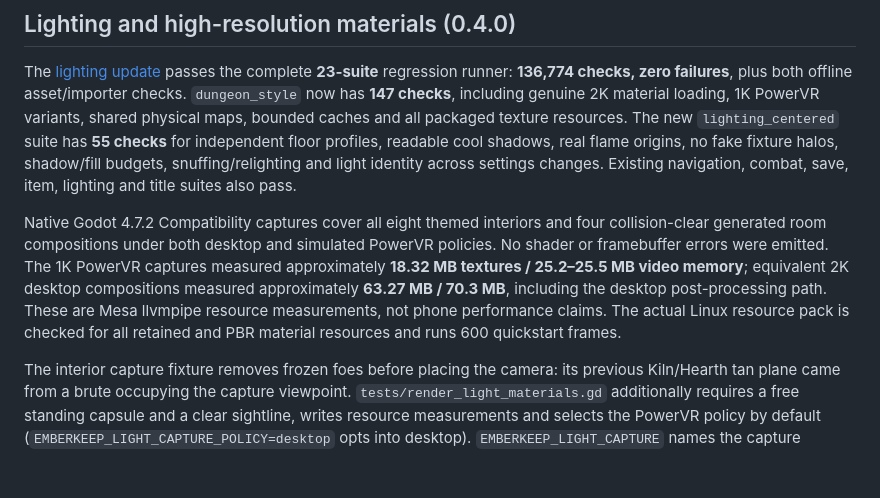
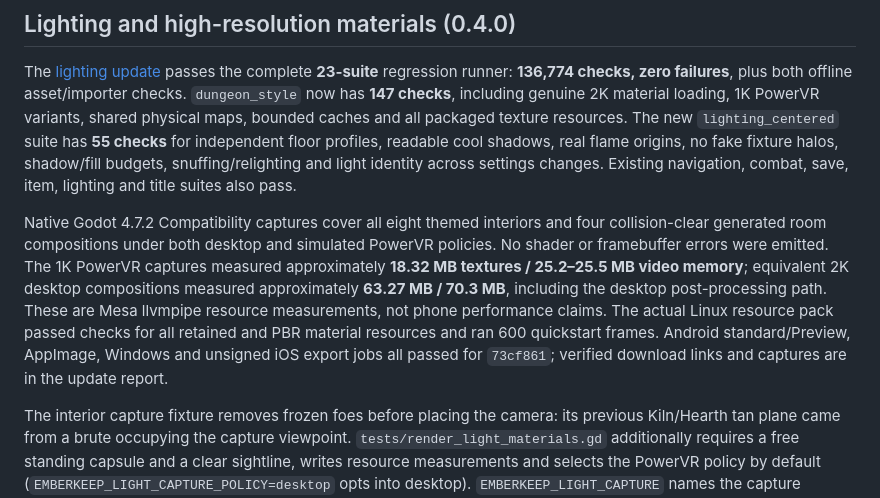
Before and after one commit to Halty323/emberkeep, a Markdown page: docs/TESTING.md, the part around the change. Drawn GitHub-style; blank space fills up the shorter version.

```diff
--- a/docs/TESTING.md
+++ b/docs/TESTING.md
@@ -6,7 +6,7 @@ Current first-person work uses **Godot 4.7.2 Standard** on Linux. The headless r
 
 The [lighting update](LIGHTING_UPDATE.md) passes the complete **23-suite** regression runner: **136,774 checks, zero failures**, plus both offline asset/importer checks. `dungeon_style` now has **147 checks**, including genuine 2K material loading, 1K PowerVR variants, shared physical maps, bounded caches and all packaged texture resources. The new `lighting_centered` suite has **55 checks** for independent floor profiles, readable cool shadows, real flame origins, no fake fixture halos, shadow/fill budgets, snuffing/relighting and light identity across settings changes. Existing navigation, combat, save, item, lighting and title suites also pass.
 
-Native Godot 4.7.2 Compatibility captures cover all eight themed interiors and four collision-clear generated room compositions under both desktop and simulated PowerVR policies. No shader or framebuffer errors were emitted. The 1K PowerVR captures measured approximately **18.32 MB textures / 25.2–25.5 MB video memory**; equivalent 2K desktop compositions measured approximately **63.27 MB / 70.3 MB**, including the desktop post-processing path. These are Mesa llvmpipe resource measurements, not phone performance claims. The actual Linux resource pack is checked for all retained and PBR material resources and runs 600 quickstart frames.
+Native Godot 4.7.2 Compatibility captures cover all eight themed interiors and four collision-clear generated room compositions under both desktop and simulated PowerVR policies. No shader or framebuffer errors were emitted. The 1K PowerVR captures measured approximately **18.32 MB textures / 25.2–25.5 MB video memory**; equivalent 2K desktop compositions measured approximately **63.27 MB / 70.3 MB**, including the desktop post-processing path. These are Mesa llvmpipe resource measurements, not phone performance claims. The actual Linux resource pack passed checks for all retained and PBR material resources and ran 600 quickstart frames. Android standard/Preview, AppImage, Windows and unsigned iOS export jobs all passed for `73cf861`; verified download links and captures are in the update report.
 
 The interior capture fixture removes frozen foes before placing the camera: its previous Kiln/Hearth tan plane came from a brute occupying the capture viewpoint. `tests/render_light_materials.gd` additionally requires a free standing capsule and a clear sightline, writes resource measurements and selects the PowerVR policy by default (`EMBERKEEP_LIGHT_CAPTURE_POLICY=desktop` opts into desktop). `EMBERKEEP_LIGHT_CAPTURE` names the capture directory.
 
```
Also changed, not shown: docs/FILES.md (+3 -0 lines), docs/LIGHTING_UPDATE.md (+25 -0 lines), docs/images/lighting-hearth.png (added), 2 other files.
